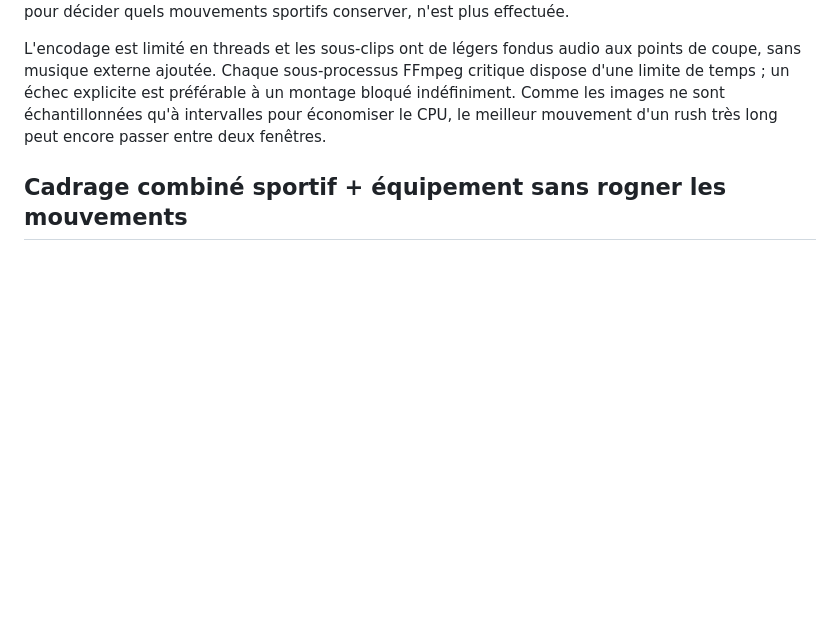
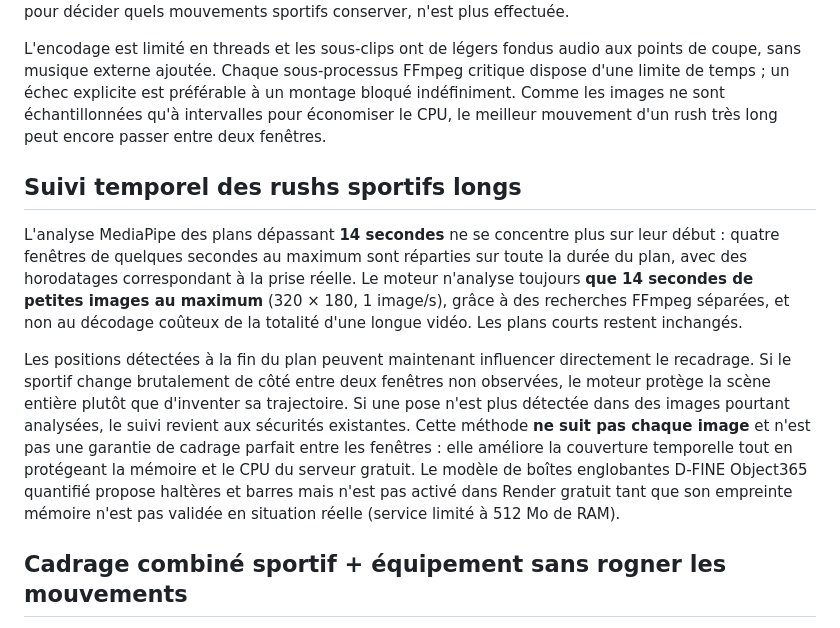
Before and after one commit to dbrckk/monteur-video, a Markdown page: README.md, the part around the change. Drawn GitHub-style; blank space fills up the shorter version.

Commit message:
docs(temporal): explain full-shot sampled coverage, bounded CPU and conservative unobserved-gap safety

```diff
--- a/README.md
+++ b/README.md
@@ -24,6 +24,12 @@ Le moteur compose désormais une **progression visuelle indépendante de l'ordre
 Les longs rushs sont analysés sur des fenêtres réparties sur toute leur durée, avec recherche FFmpeg bornée (24 secondes échantillonnées par rush par défaut, `MONTEUR_ANALYSIS_SECONDS` configurable). Cela réduit les décodages exhaustifs sur hébergement gratuit. Les progressions `probe`, `scenes`, `quality`, `story` et `render` correspondent désormais à des étapes réelles. L'analyse des silences audio, inutilisée pour décider quels mouvements sportifs conserver, n'est plus effectuée.
 
 L'encodage est limité en threads et les sous-clips ont de légers fondus audio aux points de coupe, sans musique externe ajoutée. Chaque sous-processus FFmpeg critique dispose d'une limite de temps ; un échec explicite est préférable à un montage bloqué indéfiniment. Comme les images ne sont échantillonnées qu'à intervalles pour économiser le CPU, le meilleur mouvement d'un rush très long peut encore passer entre deux fenêtres.
+
+## Suivi temporel des rushs sportifs longs
+
+L'analyse MediaPipe des plans dépassant **14 secondes** ne se concentre plus sur leur début : quatre fenêtres de quelques secondes au maximum sont réparties sur toute la durée du plan, avec des horodatages correspondant à la prise réelle. Le moteur n'analyse toujours **que 14 secondes de petites images au maximum** (320 × 180, 1 image/s), grâce à des recherches FFmpeg séparées, et non au décodage coûteux de la totalité d'une longue vidéo. Les plans courts restent inchangés.
+
+Les positions détectées à la fin du plan peuvent maintenant influencer directement le recadrage. Si le sportif change brutalement de côté entre deux fenêtres non observées, le moteur protège la scène entière plutôt que d'inventer sa trajectoire. Si une pose n'est plus détectée dans des images pourtant analysées, le suivi revient aux sécurités existantes. Cette méthode **ne suit pas chaque image** et n'est pas une garantie de cadrage parfait entre les fenêtres : elle améliore la couverture temporelle tout en protégeant la mémoire et le CPU du serveur gratuit. Le modèle de boîtes englobantes D-FINE Object365 quantifié propose haltères et barres mais n'est pas activé dans Render gratuit tant que son empreinte mémoire n'est pas validée en situation réelle (service limité à 512 Mo de RAM).
 
 ## Cadrage combiné sportif + équipement sans rogner les mouvements
 
```
